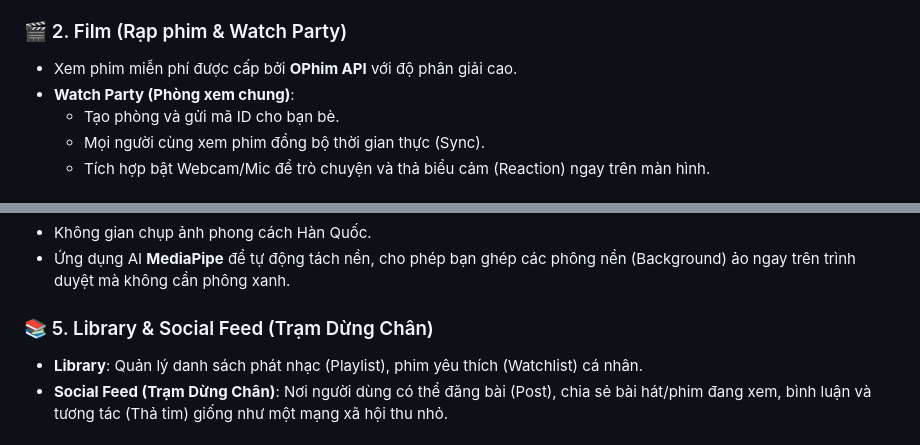
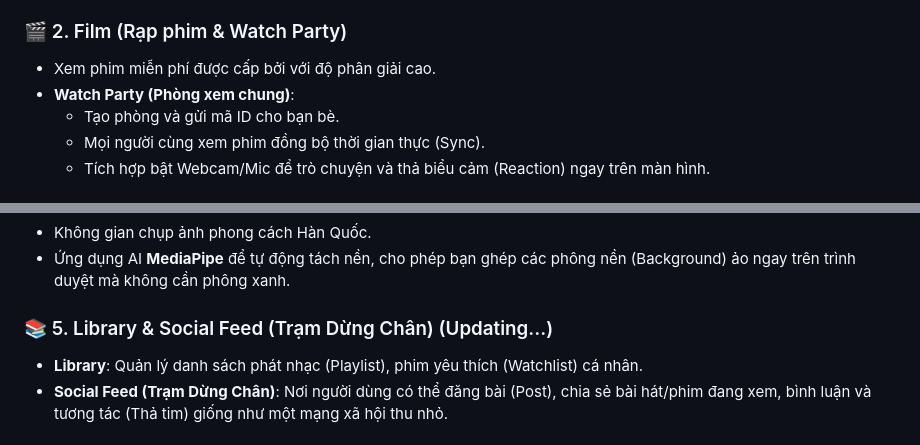
Before and after one commit to giakietkevin/Mood-based-Recommender, a Markdown page: README.md, 2 parts joined by grey strips. Drawn GitHub-style.

```diff
--- a/README.md
+++ b/README.md
@@ -46,7 +46,7 @@ KietStation được chia thành nhiều không gian (Tab) với các chức nă
 - **Tính năng Đề xuất Cảm xúc (Mood Detection)**: Bật camera, hệ thống AI sẽ quét khuôn mặt bạn, nhận diện cảm xúc (Vui, Buồn, Bình thường, Ngạc nhiên...) và tự động phát playlist phù hợp với tâm trạng hiện tại.
 
 ### 🎬 2. Film (Rạp phim & Watch Party)
-- Xem phim miễn phí được cấp bởi **OPhim API** với độ phân giải cao.
+- Xem phim miễn phí được cấp bởi với độ phân giải cao.
 - **Watch Party (Phòng xem chung)**:
   - Tạo phòng và gửi mã ID cho bạn bè.
   - Mọi người cùng xem phim đồng bộ thời gian thực (Sync).
@@ -60,7 +60,7 @@ KietStation được chia thành nhiều không gian (Tab) với các chức nă
 - Không gian chụp ảnh phong cách Hàn Quốc.
 - Ứng dụng AI **MediaPipe** để tự động tách nền, cho phép bạn ghép các phông nền (Background) ảo ngay trên trình duyệt mà không cần phông xanh.
 
-### 📚 5. Library & Social Feed (Trạm Dừng Chân)
+### 📚 5. Library & Social Feed (Trạm Dừng Chân) (Updating...)
 - **Library**: Quản lý danh sách phát nhạc (Playlist), phim yêu thích (Watchlist) cá nhân.
 - **Social Feed (Trạm Dừng Chân)**: Nơi người dùng có thể đăng bài (Post), chia sẻ bài hát/phim đang xem, bình luận và tương tác (Thả tim) giống như một mạng xã hội thu nhỏ.
 
```
